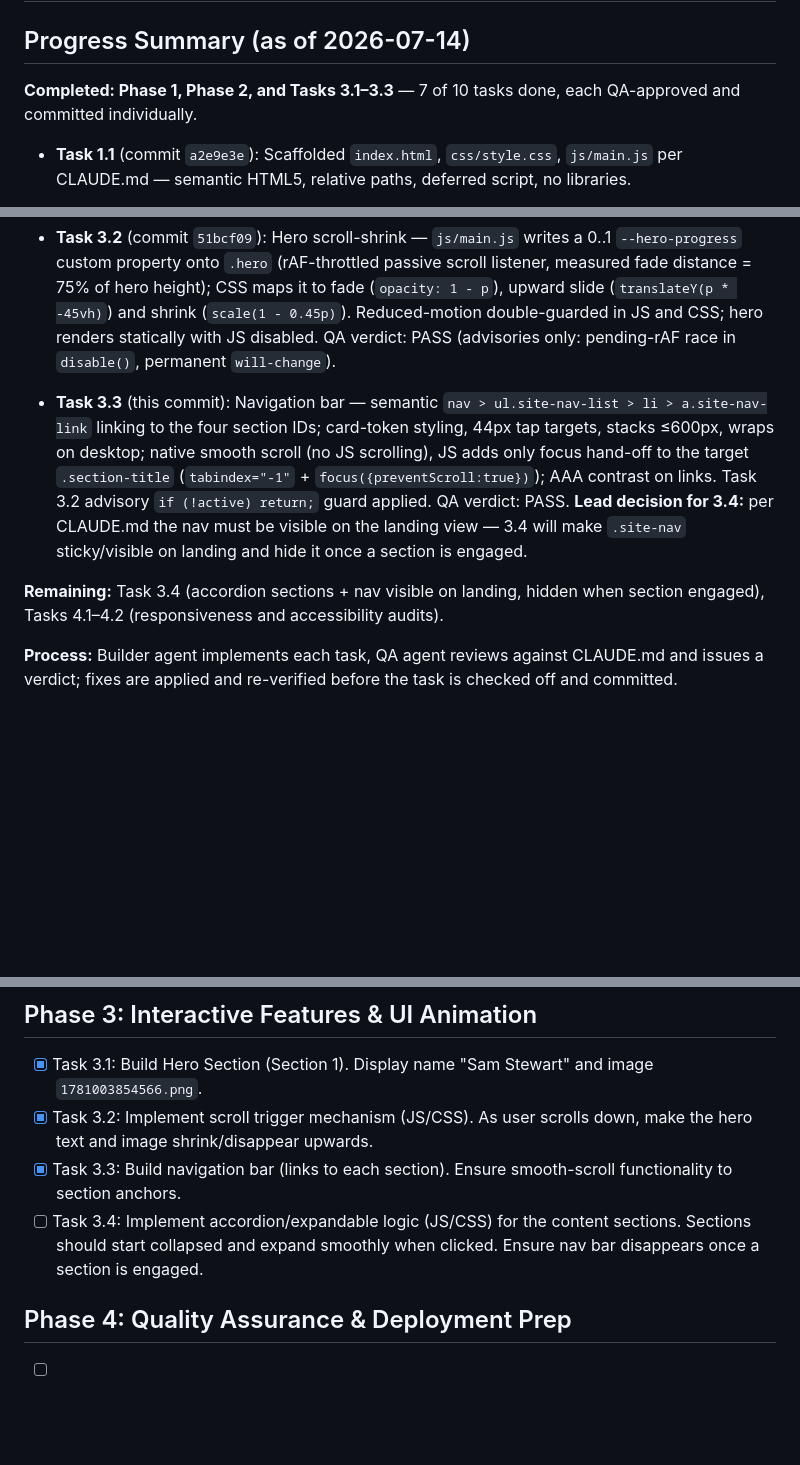
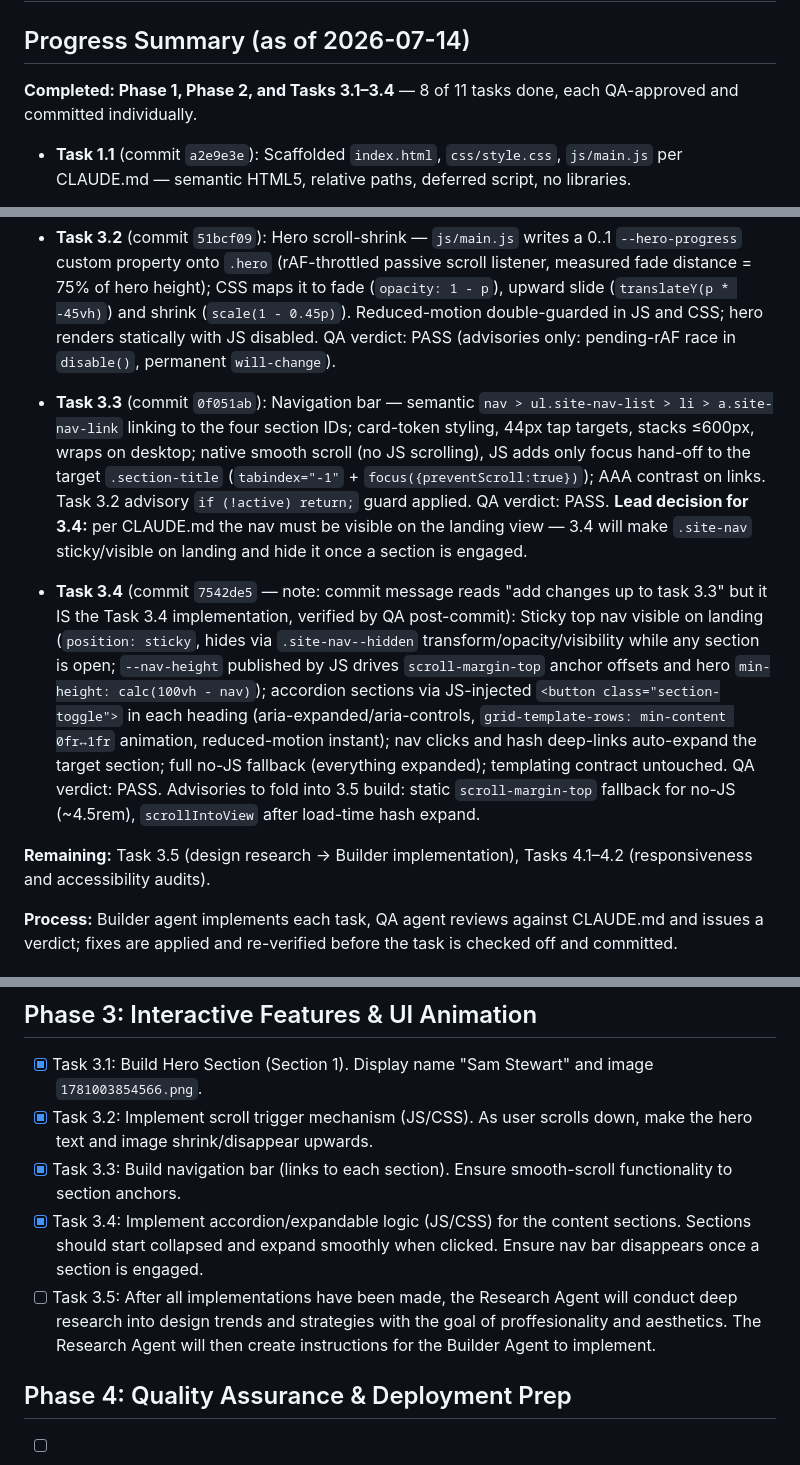
Before and after one commit to TheSamStewart/TheSamStewart.github.io, a Markdown page: checklist.MD, 3 parts joined by grey strips. GitHub-like rendering; blank space fills up the shorter version.

Commit message:
Task 3.4 complete: QA PASS recorded; add Task 3.5 (design research)
Task 3.4 implementation lives in 7542de5 (message mislabeled as 3.3);
QA reviewed that commit's content post-hoc and passed it. Checklist
updated and Task 3.5 added to Phase 3.

Co-Authored-By: Claude Fable 5 <noreply@anthropic.com>

```diff
--- a/checklist.MD
+++ b/checklist.MD
@@ -2,7 +2,7 @@
 
 ## Progress Summary (as of 2026-07-14)
 
-**Completed: Phase 1, Phase 2, and Tasks 3.1–3.3** — 7 of 10 tasks done, each QA-approved and committed individually.
+**Completed: Phase 1, Phase 2, and Tasks 3.1–3.4** — 8 of 11 tasks done, each QA-approved and committed individually.
 
 - **Task 1.1** (commit `a2e9e3e`): Scaffolded `index.html`, `css/style.css`, `js/main.js` per CLAUDE.md — semantic HTML5, relative paths, deferred script, no libraries.
 - **Task 1.2** (commit `86d7b45`): Palette as CSS variables in `:root` (`--color-bg` #EEEEEE, `--color-secondary` #141E61, `--color-third` #787A91, `--color-fourth` #0F044C) plus base reset, system font stack, smooth scroll with reduced-motion fallback. QA advisory: #787A91 is only ~3.7:1 contrast on the background — use for large text/borders only.
@@ -12,9 +12,11 @@
 
 - **Task 3.2** (commit `51bcf09`): Hero scroll-shrink — `js/main.js` writes a 0..1 `--hero-progress` custom property onto `.hero` (rAF-throttled passive scroll listener, measured fade distance = 75% of hero height); CSS maps it to fade (`opacity: 1 - p`), upward slide (`translateY(p * -45vh)`) and shrink (`scale(1 - 0.45p)`). Reduced-motion double-guarded in JS and CSS; hero renders statically with JS disabled. QA verdict: PASS (advisories only: pending-rAF race in `disable()`, permanent `will-change`).
 
-- **Task 3.3** (this commit): Navigation bar — semantic `nav > ul.site-nav-list > li > a.site-nav-link` linking to the four section IDs; card-token styling, 44px tap targets, stacks ≤600px, wraps on desktop; native smooth scroll (no JS scrolling), JS adds only focus hand-off to the target `.section-title` (`tabindex="-1"` + `focus({preventScroll:true})`); AAA contrast on links. Task 3.2 advisory `if (!active) return;` guard applied. QA verdict: PASS. **Lead decision for 3.4:** per CLAUDE.md the nav must be visible on the landing view — 3.4 will make `.site-nav` sticky/visible on landing and hide it once a section is engaged.
+- **Task 3.3** (commit `0f051ab`): Navigation bar — semantic `nav > ul.site-nav-list > li > a.site-nav-link` linking to the four section IDs; card-token styling, 44px tap targets, stacks ≤600px, wraps on desktop; native smooth scroll (no JS scrolling), JS adds only focus hand-off to the target `.section-title` (`tabindex="-1"` + `focus({preventScroll:true})`); AAA contrast on links. Task 3.2 advisory `if (!active) return;` guard applied. QA verdict: PASS. **Lead decision for 3.4:** per CLAUDE.md the nav must be visible on the landing view — 3.4 will make `.site-nav` sticky/visible on landing and hide it once a section is engaged.
 
-**Remaining:** Task 3.4 (accordion sections + nav visible on landing, hidden when section engaged), Tasks 4.1–4.2 (responsiveness and accessibility audits).
+- **Task 3.4** (commit `7542de5` — note: commit message reads "add changes up to task 3.3" but it IS the Task 3.4 implementation, verified by QA post-commit): Sticky top nav visible on landing (`position: sticky`, hides via `.site-nav--hidden` transform/opacity/visibility while any section is open; `--nav-height` published by JS drives `scroll-margin-top` anchor offsets and hero `min-height: calc(100vh - nav)`); accordion sections via JS-injected `<button class="section-toggle">` in each heading (aria-expanded/aria-controls, `grid-template-rows: min-content 0fr↔1fr` animation, reduced-motion instant); nav clicks and hash deep-links auto-expand the target section; full no-JS fallback (everything expanded); templating contract untouched. QA verdict: PASS. Advisories to fold into 3.5 build: static `scroll-margin-top` fallback for no-JS (~4.5rem), `scrollIntoView` after load-time hash expand.
+
+**Remaining:** Task 3.5 (design research → Builder implementation), Tasks 4.1–4.2 (responsiveness and accessibility audits).
 
 **Process:** Builder agent implements each task, QA agent reviews against CLAUDE.md and issues a verdict; fixes are applied and re-verified before the task is checked off and committed.
 
@@ -33,7 +35,8 @@
 - [x] Task 3.1: Build Hero Section (Section 1). Display name "Sam Stewart" and image `1781003854566.png`.
 - [x] Task 3.2: Implement scroll trigger mechanism (JS/CSS). As user scrolls down, make the hero text and image shrink/disappear upwards.
 - [x] Task 3.3: Build navigation bar (links to each section). Ensure smooth-scroll functionality to section anchors.
-- [ ] Task 3.4: Implement accordion/expandable logic (JS/CSS) for the content sections. Sections should start collapsed and expand smoothly when clicked. Ensure nav bar disappears once a section is engaged.
+- [x] Task 3.4: Implement accordion/expandable logic (JS/CSS) for the content sections. Sections should start collapsed and expand smoothly when clicked. Ensure nav bar disappears once a section is engaged.
+- [ ] Task 3.5: After all implementations have been made, the Research Agent will conduct deep research into design trends and strategies with the goal of proffesionality and aesthetics. The Research Agent will then create instructions for the Builder Agent to implement.
 
 ## Phase 4: Quality Assurance & Deployment Prep
 
```
